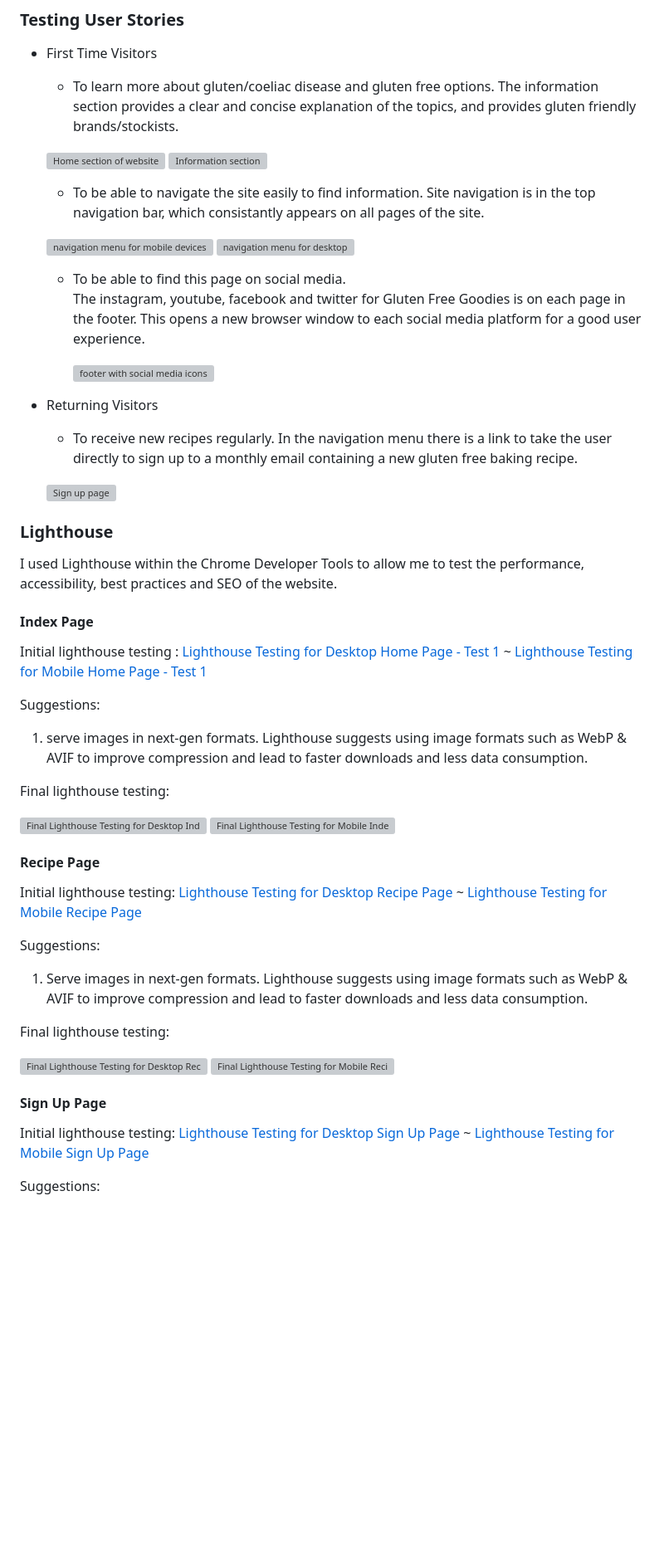
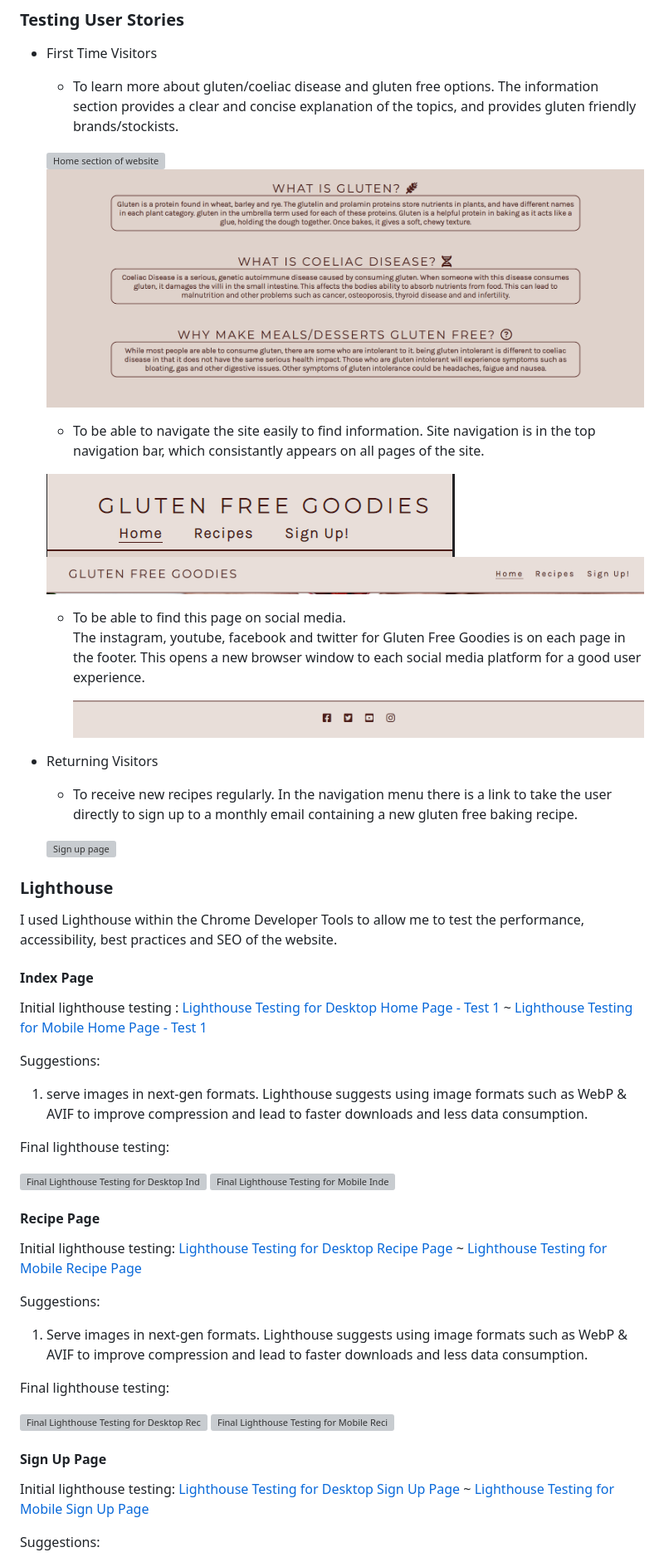
Before and after one commit to ruthpolly/Gluten-Free-Goodies, a Markdown page: README.md, the part around one of its changes. Shown at 83% size. Rendered like a GitHub page; blank space fills up the shorter version; grey boxes are pictures that could not be loaded.

Commit message:
editing all file paths in readme

```diff
--- a/README.md
+++ b/README.md
@@ -272,19 +272,19 @@ The W3C validator was used to validate the HTML on all pages of the website. It
   * To learn more about gluten/coeliac disease and gluten free options.
   The information section provides a clear and concise explanation of the topics, and provides gluten friendly brands/stockists.
 
-  ![Home section of website](./documentation/home-section.PNG)
-  ![Information section](./documentation/information-section.PNG)
+  ![Home section of website](/documentation/home-section.png)
+  ![Information section](/documentation/information-section.png)
 
   * To be able to navigate the site easily to find information.
   Site navigation is in the top navigation bar, which consistantly appears on all pages of the site.
 
-  ![navigation menu for mobile devices](/documentation/nav-menu-mobile.PNG)
-  ![navigation menu for desktop](/documentation/nav-menu-desktop.PNG)
+  ![navigation menu for mobile devices](/documentation/nav-menu-mobile.png)
+  ![navigation menu for desktop](/documentation/nav-menu-desktop.png)
 
   * To be able to find this page on social media.
     The instagram, youtube, facebook and twitter for Gluten Free Goodies is on each page in the footer. This opens a new browser window to each social media platform for a good user experience.
 
-    ![footer with social media icons](/documentation/footer.PNG)
+    ![footer with social media icons](/documentation/footer.png)
 
 * Returning Visitors
   * To receive new recipes regularly.
```
Also changed, not shown: other parts of README.md (+7 -7 lines).
